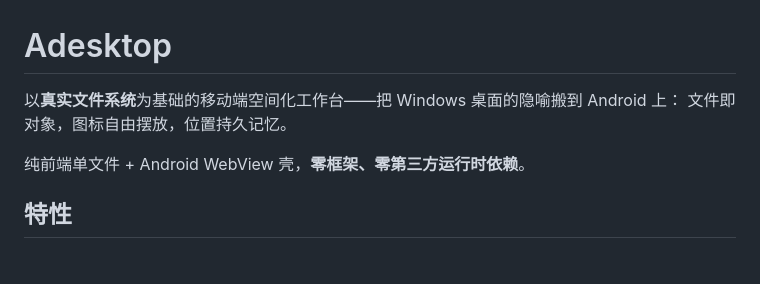
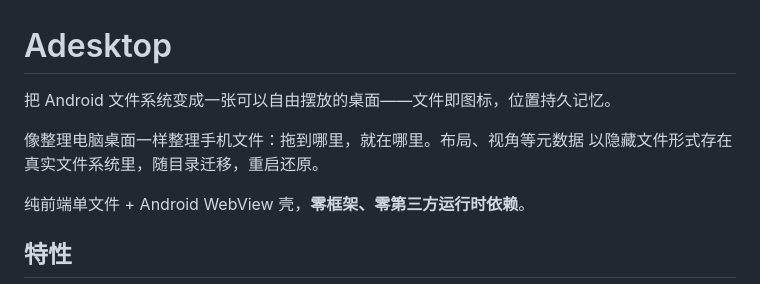
Before and after one commit to ranjiushu/Adesktop, a Markdown page: README.md, the part around the change. Drawn GitHub-style; blank space fills up the shorter version.

Commit message:
docs(readme): 标语改为讲「它是什么」——把文件系统变成可自由摆放的桌面

```diff
--- a/README.md
+++ b/README.md
@@ -1,7 +1,9 @@
 # Adesktop
 
-以**真实文件系统**为基础的移动端空间化工作台——把 Windows 桌面的隐喻搬到 Android 上：
-文件即对象，图标自由摆放，位置持久记忆。
+把 Android 文件系统变成一张可以自由摆放的桌面——文件即图标，位置持久记忆。
+
+像整理电脑桌面一样整理手机文件：拖到哪里，就在哪里。布局、视角等元数据
+以隐藏文件形式存在真实文件系统里，随目录迁移，重启还原。
 
 纯前端单文件 + Android WebView 壳，**零框架、零第三方运行时依赖**。
 
```
